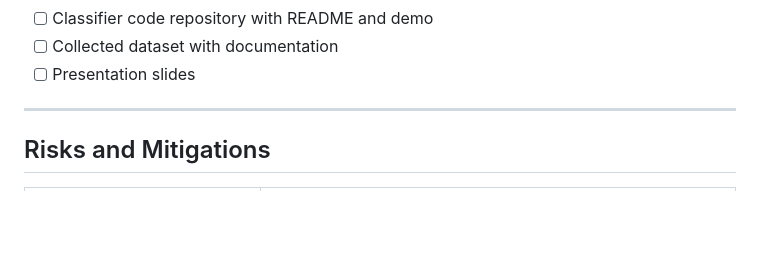
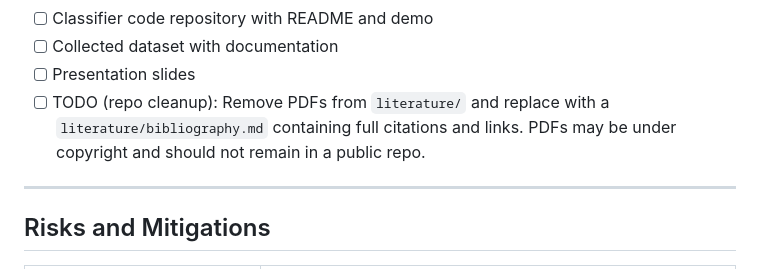
Before and after one commit to robirahman/SPAR-GPU-monitoring, a Markdown page: Project Plan.md, the part around the change. GitHub-like rendering; blank space fills up the shorter version.

Commit message:
Add todo to remove PDFs and replace with bibliography before public release
Co-Authored-By: Claude Sonnet 4.6 <noreply@anthropic.com>

```diff
--- a/Project Plan.md
+++ b/Project Plan.md
@@ -245,6 +245,7 @@ Wall power draw (Kill-A-Watt), acoustic emissions (stretch goal)
 - [ ] Classifier code repository with README and demo
 - [ ] Collected dataset with documentation
 - [ ] Presentation slides
+- [ ] TODO (repo cleanup): Remove PDFs from `literature/` and replace with a `literature/bibliography.md` containing full citations and links. PDFs may be under copyright and should not remain in a public repo.
 
 ---
 
```
